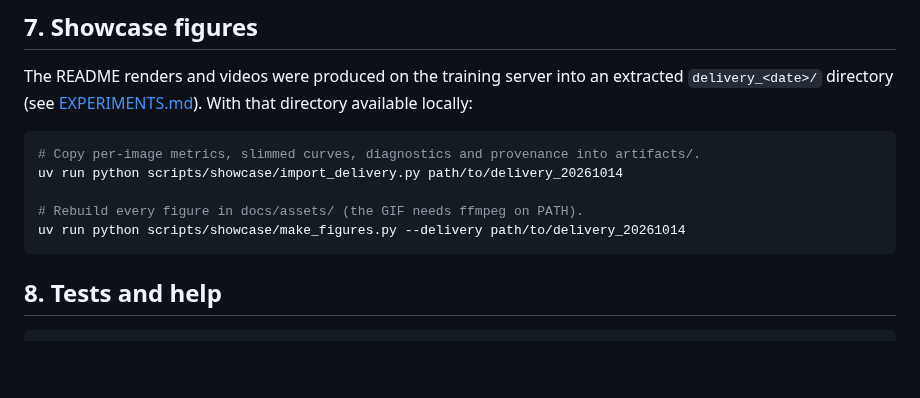
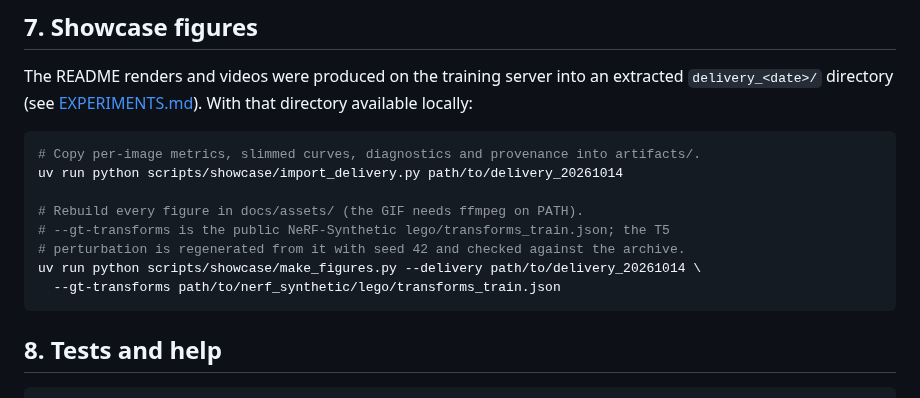
Before and after one commit to chu-jiaming/PoseGuard-NeRF, a Markdown page: docs/RUNNING.md, the part around the change. GitHub-like rendering; blank space fills up the shorter version.

````diff
--- a/docs/RUNNING.md
+++ b/docs/RUNNING.md
@@ -162,7 +162,10 @@ With that directory available locally:
 uv run python scripts/showcase/import_delivery.py path/to/delivery_20261014
 
 # Rebuild every figure in docs/assets/ (the GIF needs ffmpeg on PATH).
-uv run python scripts/showcase/make_figures.py --delivery path/to/delivery_20261014
+# --gt-transforms is the public NeRF-Synthetic lego/transforms_train.json; the T5
+# perturbation is regenerated from it with seed 42 and checked against the archive.
+uv run python scripts/showcase/make_figures.py --delivery path/to/delivery_20261014 \
+  --gt-transforms path/to/nerf_synthetic/lego/transforms_train.json
 ```
 
 ## 8. Tests and help
````
Also changed, not shown: README.md (+6 -0 lines), README.zh-CN.md (+4 -0 lines), docs/assets/camera_correction.png (added), 1 other file.
